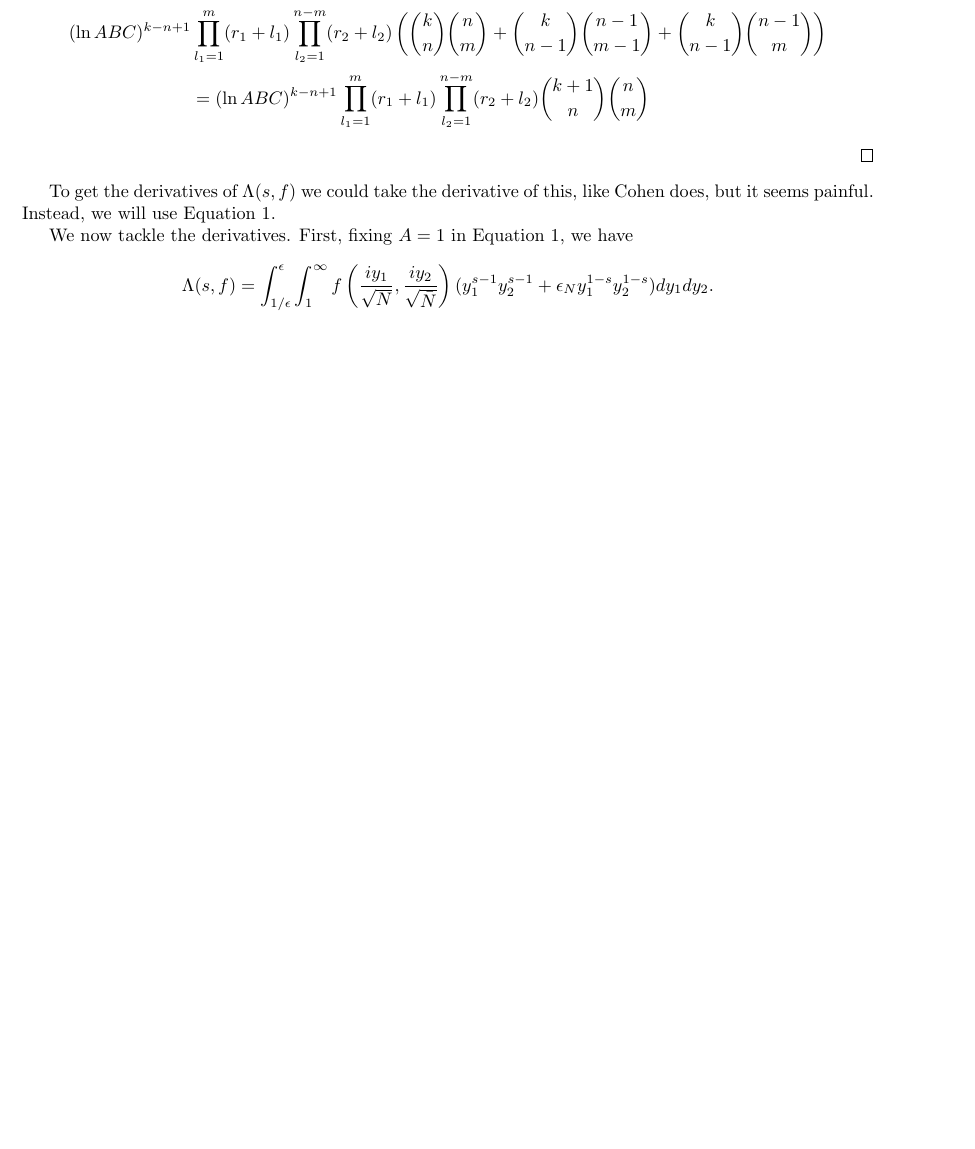
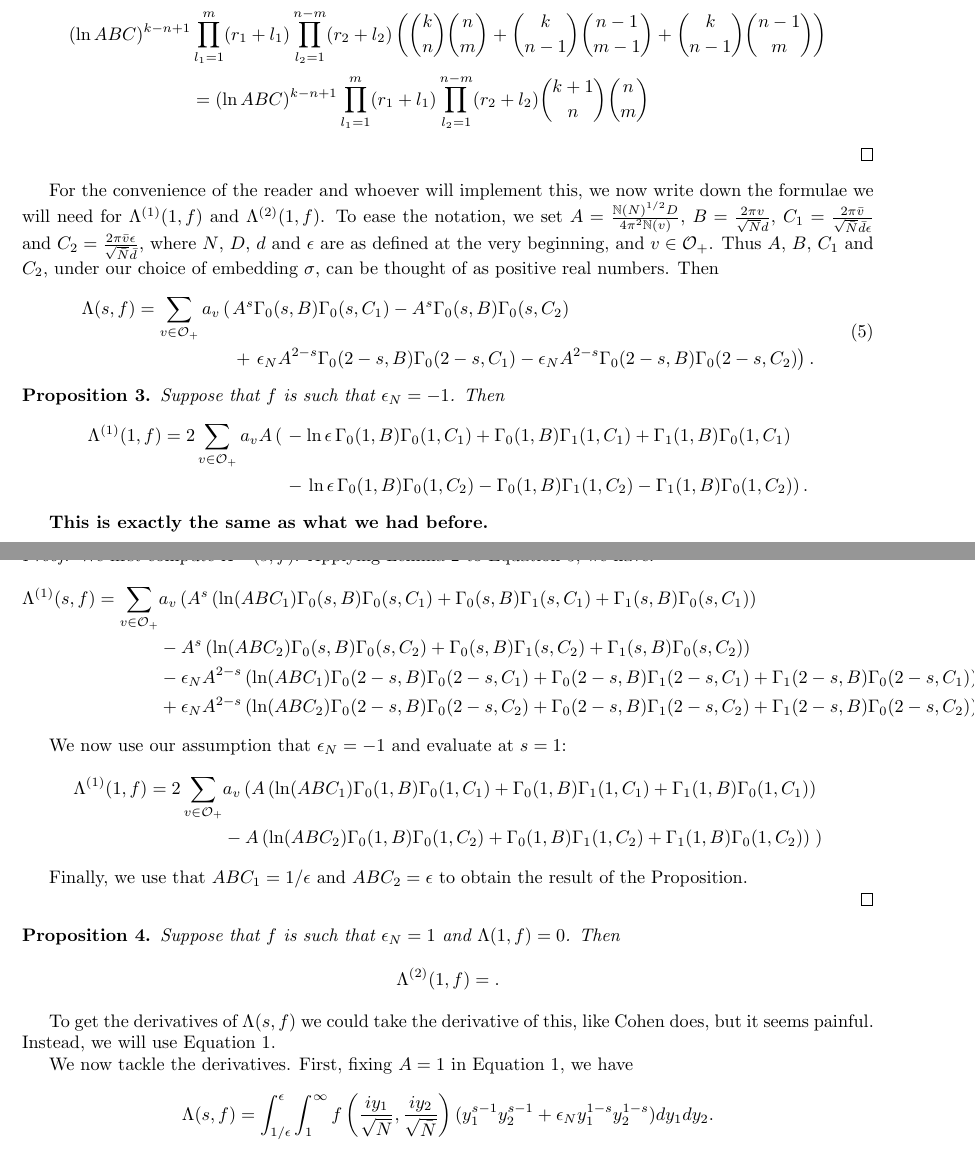
Before and after one commit to williamstein/mrc-2012, a LaTeX document (tex files/lfunction.tex): part of page 6 of 9 before the commit and two parts of pages 6 and 7 of 10 after it, the two joined at a grey line, cut so that both start at the same text, the shorter picture padded with empty space. Compiled offline with pdfLaTeX.

Commit message:
the first derivative is almost certainly correct.

```diff
--- a/tex files/lfunction.tex
+++ b/tex files/lfunction.tex
@@ -239,6 +241,60 @@ We fix a pair $(m,n)$, and gather the coefficient of the term $F(s, r_1+m, r_2+n
 \end{equation*}
 
 \end{proof}
+
+For the convenience of the reader and whoever will implement this, we now write down the formulae we will need for $\Lambda^{(1)}(1,f)$ and $\Lambda^{(2)}(1,f)$.  To ease the notation, we set $A=\frac{\mathbb{N}(N)^{1/2}D}{4\pi^2\mathbb{N}(v)}$, $B=\frac{2\pi v }{\sqrt{N}d}$, $C_1=\frac{2 \pi \bar{v}}{\sqrt{\bar{N}}\bar{d} \epsilon}$ and $C_2=\frac{2 \pi \bar{v}\epsilon}{\sqrt{\bar{N}}\bar{d} }$, where $N$, $D$, $d$ and $\epsilon$ are as defined at the very beginning, and $v \in \mathcal{O}_+$. Thus $A$, $B$, $C_1$ and $C_2$, under our choice of embedding $\sigma$, can be thought of as positive real numbers. Then
+\begin{equation}\label{simpleLambda}
+\begin{split}
+\Lambda(s,f)= \sum_{v \in \mathcal{O}_+} a_v \left( \right. &A^s \Gamma_0(s, B)\Gamma_0(s,C_1)  - A^s\Gamma_0(s,B)\Gamma_0(s,C_2)  \\
+&+\left. \epsilon_N A^{2-s}\Gamma_0(2-s,B)\Gamma_0(2-s,C_1)-\epsilon_N A^{2-s}\Gamma_0(2-s,B)\Gamma_0(2-s,C_2) \right).
+\end{split}
+\end{equation}
+
+\begin{proposition}
+Suppose that $f$ is such that $\epsilon_N=-1$. Then
+\begin{equation*}
+\begin{split}
+\Lambda^{(1)}(1,f)=  2 \sum_{v \in \mathcal{O}_+}  a_v A  \left( \right. & - \ln \epsilon \, \Gamma_0(1, B)\Gamma_0(1,C_1)+\Gamma_0(1,B)\Gamma_1(1,C_1)+\Gamma_1(1,B)\Gamma_0(1,C_1) \\
+& - \left. \ln \epsilon \, \Gamma_0(1, B)\Gamma_0(1,C_2) - \Gamma_0(1,B)\Gamma_1(1,C_2) - \Gamma_1(1,B)\Gamma_0(1,C_2) \right).
+\end{split}
+\end{equation*}
+\end{proposition}
+
+\textbf{This is exactly the same as what we had before.}
+
+\begin{proof}
+We first compute $\Lambda^{(1)}(s,f)$. Applying Lemma \ref{computation} to Equation \ref{simpleLambda}, we have:
+\begin{equation*}
+\begin{split}
+\Lambda^{(1)}(s,f)= \sum_{v \in \mathcal{O}_+} & a_v \left( A^s\left( \ln (ABC_1) \Gamma_0(s, B)\Gamma_0(s,C_1)+\Gamma_0(s,B)\Gamma_1(s,C_1)+\Gamma_1(s,B)\Gamma_0(s,C_1)\right)  \right. \\
+&- A^s\left( \ln (ABC_2) \Gamma_0(s, B)\Gamma_0(s,C_2)+\Gamma_0(s,B)\Gamma_1(s,C_2)+\Gamma_1(s,B)\Gamma_0(s,C_2)\right)  \\
+&-\epsilon_N A^{2-s}\left( \ln (ABC_1) \Gamma_0(2-s, B)\Gamma_0(2-s,C_1)+\Gamma_0(2-s,B)\Gamma_1(2-s,C_1) + \Gamma_1(2-s,B)\Gamma_0(2-s,C_1)\right)\\
+& +\epsilon_N A^{2-s}\left( \ln (ABC_2) \Gamma_0(2-s, B)\Gamma_0(2-s,C_2)+\Gamma_0(2-s,B)\Gamma_1(2-s,C_2)+\Gamma_1(2-s,B)\Gamma_0(2-s,C_2)\right) \left.  \right)
+\end{split}
+\end{equation*}
+
+We now use our assumption that $\epsilon_N=-1$ and evaluate at $s=1$:
+\begin{equation*}
+\begin{split}
+\Lambda^{(1)}(1,f)= 2 \sum_{v \in \mathcal{O}_+} & a_v \left( A\left( \ln (ABC_1) \Gamma_0(1, B)\Gamma_0(1,C_1)+\Gamma_0(1,B)\Gamma_1(1,C_1)+\Gamma_1(1,B)\Gamma_0(1,C_1)\right)  \right. \\
+&- A\left( \ln (ABC_2) \Gamma_0(1, B)\Gamma_0(1,C_2)+\Gamma_0(1,B)\Gamma_1(1,C_2)+\Gamma_1(1,B)\Gamma_0(1,C_2)\right) \left. \right)
+\end{split}
+\end{equation*}
+
+Finally, we use that $ABC_1=1/\epsilon$ and $ABC_2=\epsilon$ to obtain the result of the Proposition.
+
+\end{proof}
+
+\begin{proposition}
+Suppose that $f$ is such that $\epsilon_N=1$ and $\Lambda(1,f)=0$. Then
+\begin{equation*}
+\begin{split}
+\Lambda^{(2)}(1,f)=  .
+\end{split}
+\end{equation*}
+\end{proposition}
+
+
 
 To get the derivatives of $\Lambda(s,f)$ we could take the derivative of this, like Cohen does, but it seems painful. Instead, we will use Equation \ref{niceformula}.
 
```
Also changed, not shown: tex files/lfunction.tex (12 more changed lines).
